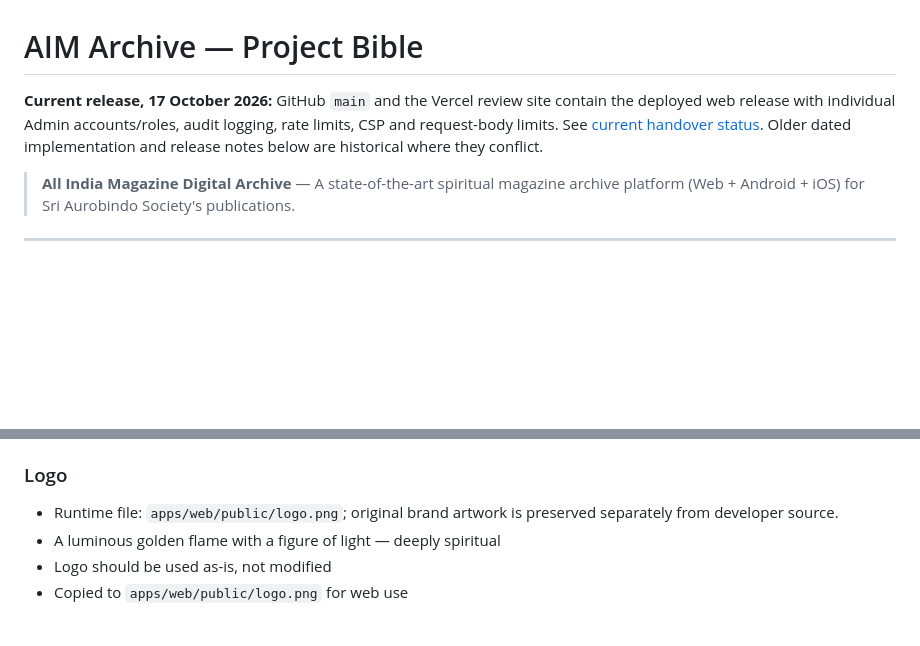
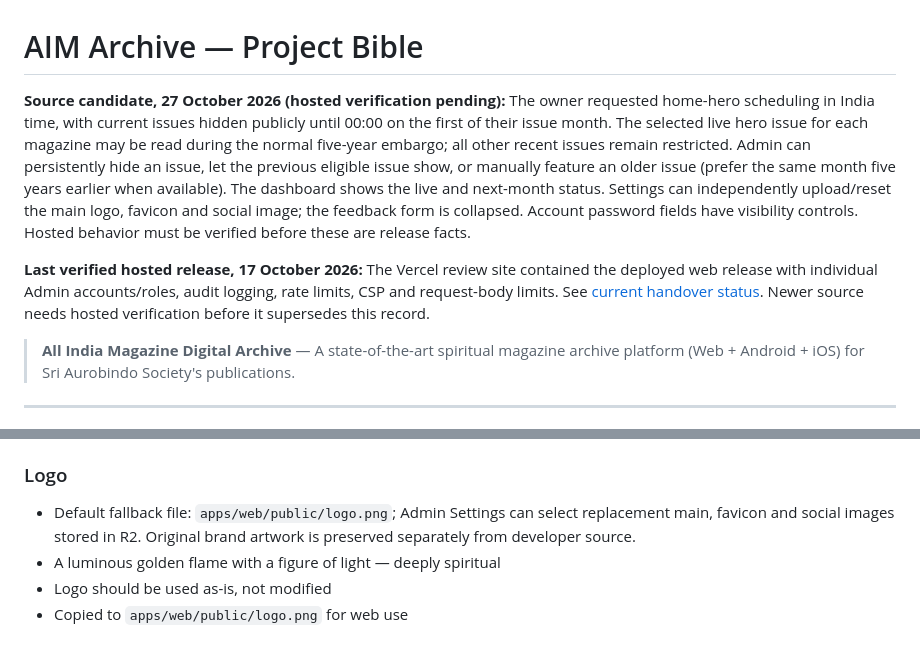
Before and after one commit to dibyanshudsg/aim-archivecopu, a Markdown page: CLAUDE.md, 2 parts joined by grey strips. Drawn GitHub-style; blank space fills up the shorter version.

```diff
--- a/CLAUDE.md
+++ b/CLAUDE.md
@@ -1,6 +1,8 @@
 # AIM Archive — Project Bible
 
-**Current release, 17 October 2026:** GitHub `main` and the Vercel review site contain the deployed web release with individual Admin accounts/roles, audit logging, rate limits, CSP and request-body limits. See [current handover status](docs/handover/CURRENT_STATUS_2026-10-17.md). Older dated implementation and release notes below are historical where they conflict.
+**Source candidate, 27 October 2026 (hosted verification pending):** The owner requested home-hero scheduling in India time, with current issues hidden publicly until 00:00 on the first of their issue month. The selected live hero issue for each magazine may be read during the normal five-year embargo; all other recent issues remain restricted. Admin can persistently hide an issue, let the previous eligible issue show, or manually feature an older issue (prefer the same month five years earlier when available). The dashboard shows the live and next-month status. Settings can independently upload/reset the main logo, favicon and social image; the feedback form is collapsed. Account password fields have visibility controls. Hosted behavior must be verified before these are release facts.
+
+**Last verified hosted release, 17 October 2026:** The Vercel review site contained the deployed web release with individual Admin accounts/roles, audit logging, rate limits, CSP and request-body limits. See [current handover status](docs/handover/CURRENT_STATUS_2026-10-17.md). Newer source needs hosted verification before it supersedes this record.
 
 > **All India Magazine Digital Archive** — A state-of-the-art spiritual magazine archive platform (Web + Android + iOS) for Sri Aurobindo Society's publications.
 
@@ -124,7 +126,7 @@ Domain/CDN setup and spending are explicitly deferred. EPUB/MOBI conversion, pub
 - **Implemented as**: Tailwind CSS 4 custom theme in `globals.css` with `gold-*` and `flame-*` color scales
 
 ### Logo
-- Runtime file: `apps/web/public/logo.png`; original brand artwork is preserved separately from developer source.
+- Default fallback file: `apps/web/public/logo.png`; Admin Settings can select replacement main, favicon and social images stored in R2. Original brand artwork is preserved separately from developer source.
 - A luminous golden flame with a figure of light — deeply spiritual
 - Logo should be used as-is, not modified
 - Copied to `apps/web/public/logo.png` for web use
```
Also changed, not shown: TO DO LIST.md (+10 -0 lines), docs/handover/LOCAL_HERO_BRAND_2026-10-27.md (added, +35 -0 lines).
